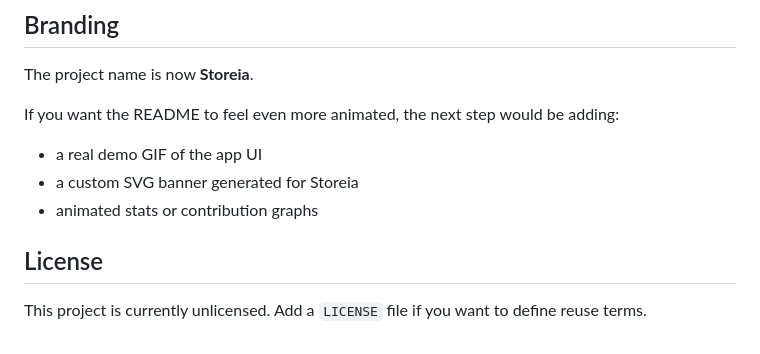
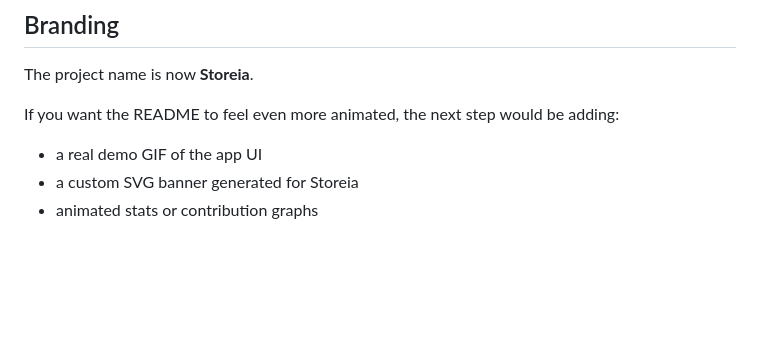
Before and after one commit to LikeNmuFF/Storeia, a Markdown page: README.md, the part around the change. GitHub-like rendering; blank space fills up the shorter version.

Commit message:
removing license

```diff
--- a/README.md
+++ b/README.md
@@ -137,7 +137,3 @@ If you want the README to feel even more animated, the next step would be adding
 - a real demo GIF of the app UI
 - a custom SVG banner generated for Storeia
 - animated stats or contribution graphs
-
-## License
-
-This project is currently unlicensed. Add a `LICENSE` file if you want to define reuse terms.
```
